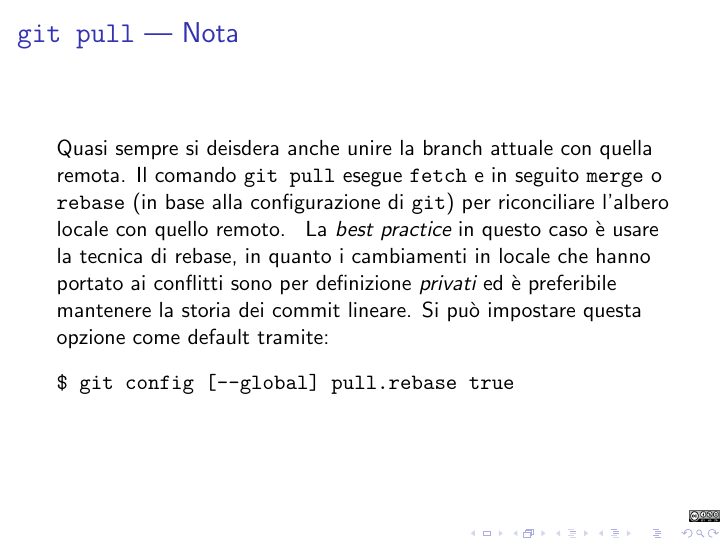
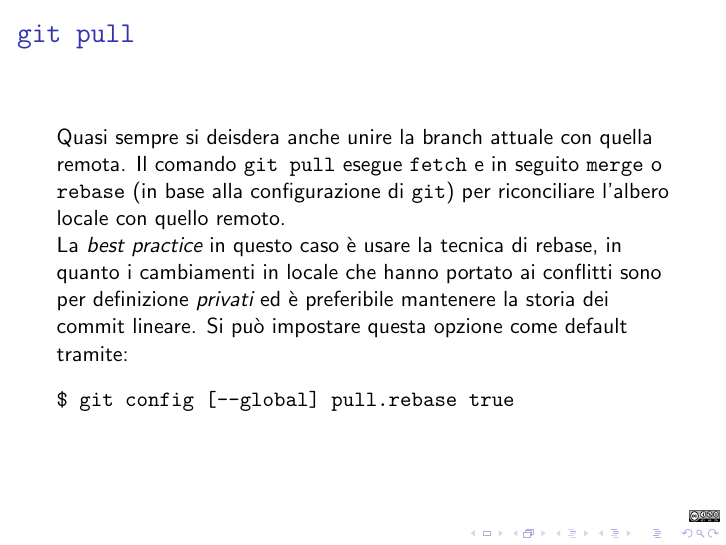
Before and after one commit to cartabinaria/lab, LaTeX slides (01-introduzione-a-git-lucidi.tex): page 71 of 72 before the commit and page 72 of 73 after it. Compiled offline with pdfLaTeX.

Commit message:
split slide

```diff
--- a/01-introduzione-a-git-lucidi.tex
+++ b/01-introduzione-a-git-lucidi.tex
@@ -610,8 +610,7 @@
   Quasi sempre si deisdera anche unire la branch attuale con quella remota.
   Il comando \texttt{git pull} esegue \texttt{fetch} e in seguito \texttt{merge}
   o \texttt{rebase} (in base alla configurazione di \texttt{git}) per riconciliare
-  l'albero locale con quello remoto.
-  \frametitle{\texttt{git pull} | Nota}
+  l'albero locale con quello remoto. \\\pause
   La \emph{best practice} in questo caso \`e usare la tecnica di rebase, in
   quanto i cambiamenti in locale che hanno portato ai conflitti sono per
   definizione \emph{privati} ed \`e preferibile mantenere la storia dei commit
```
